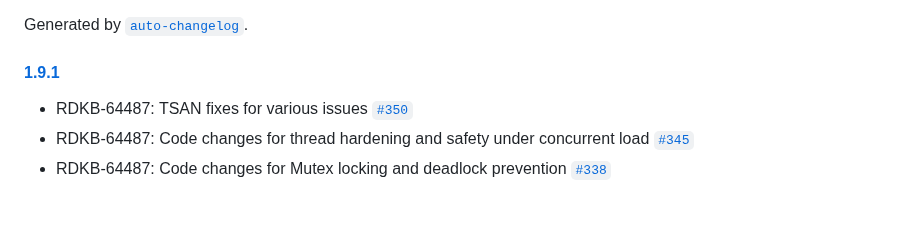
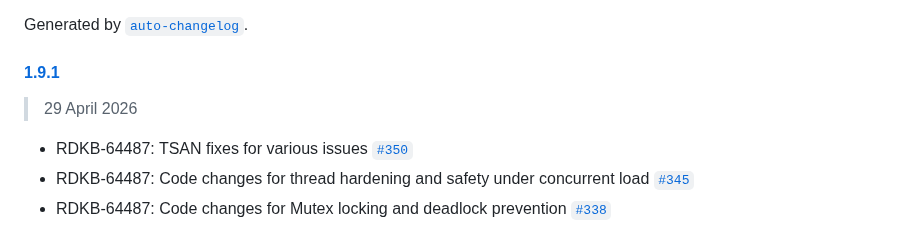
Before and after one commit to rdkcentral/telemetry, a Markdown page: CHANGELOG.md, the part around the change. GitHub-like rendering; blank space fills up the shorter version.

Commit message:
Changelog updates for 1.9.1 release

```diff
--- a/CHANGELOG.md
+++ b/CHANGELOG.md
@@ -5,6 +5,8 @@ All notable changes to this project will be documented in this file. Dates are d
 Generated by [`auto-changelog`](https://github.com/CookPete/auto-changelog).
 
 #### [1.9.1](https://github.com/rdkcentral/telemetry/compare/1.9.0...1.9.1)
+
+> 29 April 2026
 
 - RDKB-64487: TSAN fixes for various issues [`#350`](https://github.com/rdkcentral/telemetry/pull/350)
 - RDKB-64487: Code changes for thread hardening and safety under concurrent load [`#345`](https://github.com/rdkcentral/telemetry/pull/345)
```
